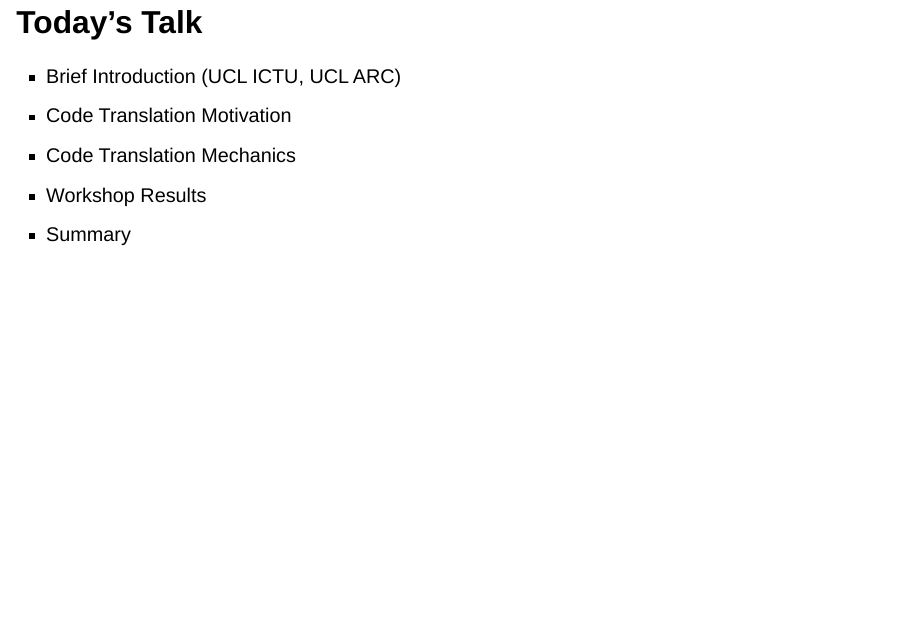
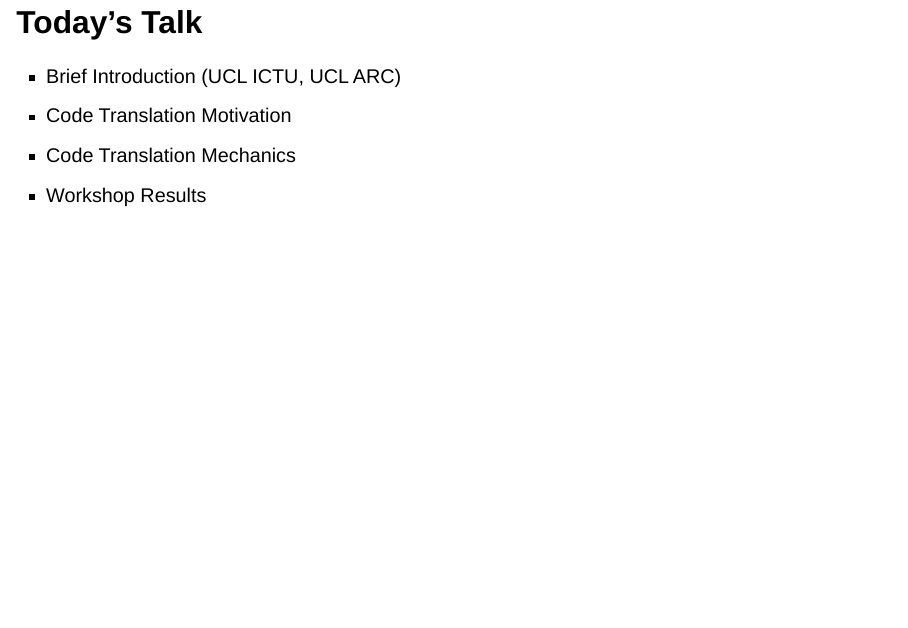
Before and after one commit to stata-translations/talks-rse-conference, a Quarto document (_content.qmd): page 1 of 24. Rendered offline with R 4.5, knitr and Pandoc in place of Quarto, with nearby package versions; drawn as Slidy slides in place of the format the file asks for.

Commit message:
Another run through

```diff
--- a/_content.qmd
+++ b/_content.qmd
@@ -4,7 +4,6 @@
  - Code Translation Motivation
  - Code Translation Mechanics
  - Workshop Results
- - Summary
 
 ## Innovative Clinical Trials Unit and ARC
 
```
